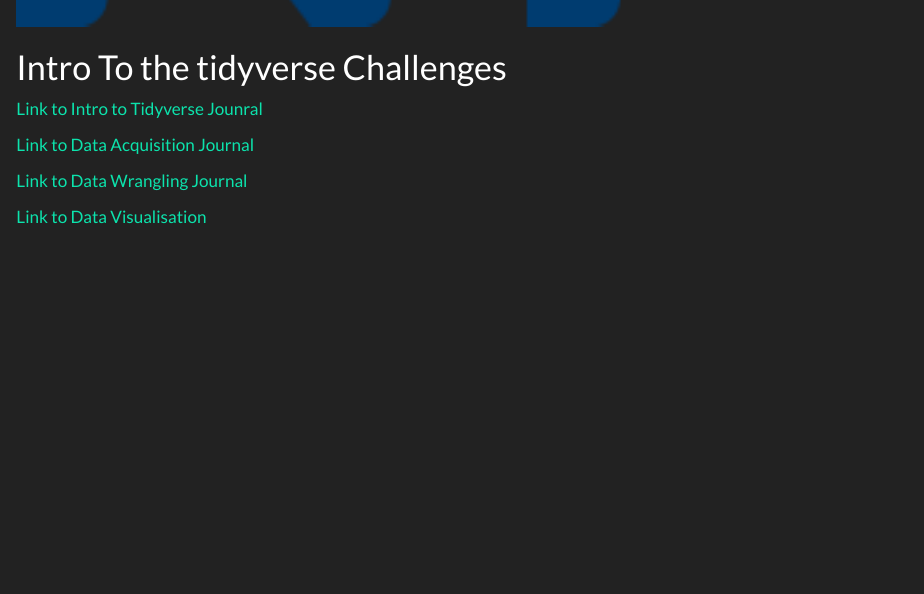
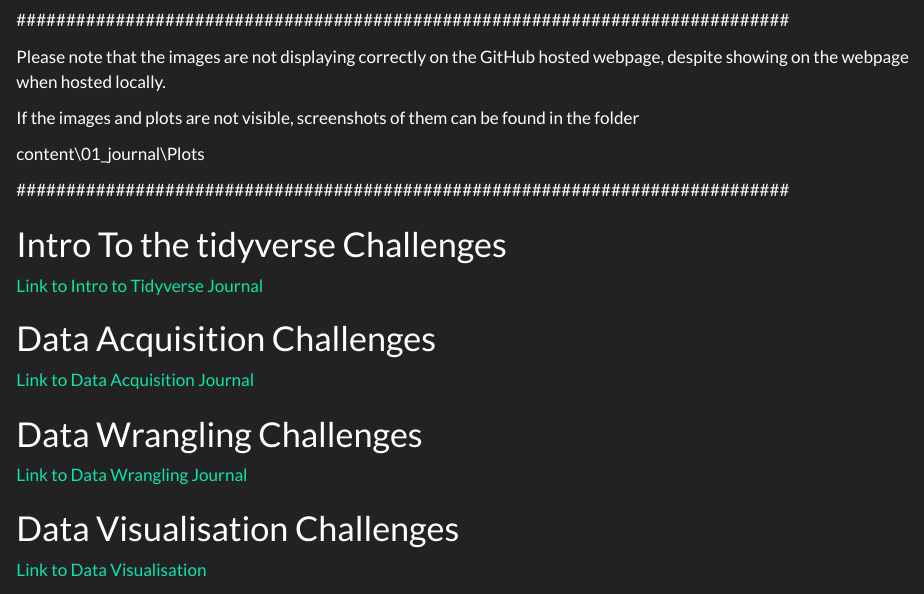
Before and after one commit to TUHHStartupEngineers-Classroom/ss24-bdsb-Alex-Thiel, a Quarto document (index.qmd): the page in a window 1100 px wide, from 540 px down before the commit and from 570 px down after it. Rendered offline with R 4.5, knitr and Pandoc in place of Quarto, with nearby package versions.

Commit message:
Added screenshots of plots incase they don't show

````diff
--- a/content/01_journal/01_tidyverse.qmd
+++ b/content/01_journal/01_tidyverse.qmd
@@ -74,10 +73,9 @@
 
 ```
 
-
+### plot can be found at: \\content\\01_journal\\Plots\\state_sales.png
 
 ## Challenge 2
-
 
 ```{R echo=TRUE}
 
@@ -129,3 +127,5 @@
     fill = "State" # Changes the legend name
   )
 ```
+
+### plot can be found at: \\content\\01_journal\\Plots\\revenue_year_state_sales.png
--- a/content/01_journal/04_data_visualization.qmd
+++ b/content/01_journal/04_data_visualization.qmd
@@ -72,6 +72,8 @@
 
 ```
 
+### plot can be found at: \\content\\01_journal\\Plots\\covid_cases_worldwide.png
+
 ## Challenge 2
 
 ```{r}
@@ -121,3 +123,5 @@
         )
 
 ```
+
+### plot can be found at: \\content\\01_journal\\Plots\\map_covid_mortality.png
--- a/index.qmd
+++ b/index.qmd
@@ -6,13 +6,28 @@
 
 ![](assets/logo/logo.png){width="80%" fig-align="center"}
 
+\##############################################################################
+
+Please note that the images are not displaying correctly on the GitHub hosted webpage, despite showing on the webpage when hosted locally.
+
+If the images and plots are not visible, screenshots of them can be found in the folder
+
+content\\01_journal\\Plots
+
+\##############################################################################
+
 # Intro To the tidyverse Challenges
 
-[Link to Intro to Tidyverse Jounral](/content/01_journal/01_tidyverse.qmd)
+[Link to Intro to Tidyverse Journal](/content/01_journal/01_tidyverse.qmd)
 
+# Data Acquisition Challenges
 
 [Link to Data Acquisition Journal](/content/01_journal/02_data_acquisition.qmd)
 
+# Data Wrangling Challenges
+
 [Link to Data Wrangling Journal](/content/01_journal/03_data_wrangling.qmd)
 
+# Data Visualisation Challenges
+
 [Link to Data Visualisation](/content/01_journal/04_data_visualization.qmd)
````
Also changed, not shown: content/01_journal/Plots/covid_cases_worldwide.png (added), content/01_journal/Plots/map_covid_mortality.png (added), content/01_journal/Plots/revenue_year_state.png (added), content/01_journal/Plots/state_sales.png (added), content/01_journal/01_tidyverse.qmd (1 more changed lines).
